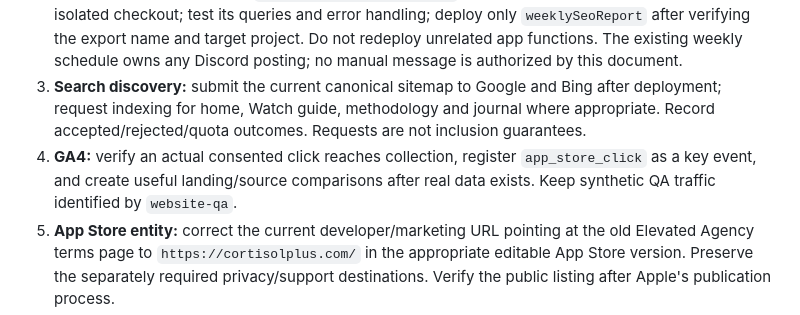
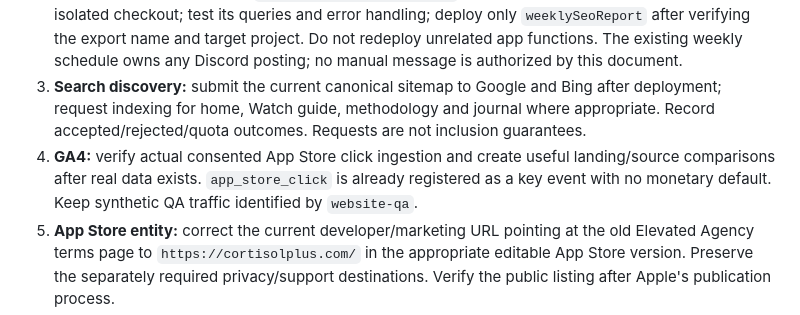
Before and after one commit to mikah33/cortisolplus-web, a Markdown page: docs/seo/NEXT-ACTIONS.md, the part around the change. Rendered like a GitHub page.

```diff
--- a/docs/seo/NEXT-ACTIONS.md
+++ b/docs/seo/NEXT-ACTIONS.md
@@ -27,7 +27,7 @@ The already-published levels, exercise, ashwagandha and methodology pages have r
 1. **n8n:** locate the current blog workflow URL; replace direct-to-main publishing with the repaired structured-draft flow; publish the revised workflow; run one controlled editorial draft and confirm branch/PR result. The local template alone cannot change the running schedule.
 2. **Cloud Google report:** apply `cloud-weekly-report.patch` to the app/functions repository in an isolated checkout; test its queries and error handling; deploy only `weeklySeoReport` after verifying the export name and target project. Do not redeploy unrelated app functions. The existing weekly schedule owns any Discord posting; no manual message is authorized by this document.
 3. **Search discovery:** submit the current canonical sitemap to Google and Bing after deployment; request indexing for home, Watch guide, methodology and journal where appropriate. Record accepted/rejected/quota outcomes. Requests are not inclusion guarantees.
-4. **GA4:** verify an actual consented click reaches collection, register `app_store_click` as a key event, and create useful landing/source comparisons after real data exists. Keep synthetic QA traffic identified by `website-qa`.
+4. **GA4:** verify actual consented App Store click ingestion and create useful landing/source comparisons after real data exists. `app_store_click` is already registered as a key event with no monetary default. Keep synthetic QA traffic identified by `website-qa`.
 5. **App Store entity:** correct the current developer/marketing URL pointing at the old Elevated Agency terms page to `https://cortisolplus.com/` in the appropriate editable App Store version. Preserve the separately required privacy/support destinations. Verify the public listing after Apple's publication process.
 6. **Campaign attribution:** establish an actual App Store Connect campaign link/token before claiming click-to-install or subscription attribution; confirm eligible app analytics and territory breakdowns.
 
```
Also changed, not shown: docs/seo/RELEASE-RECORD.md (+2 -1 lines).
